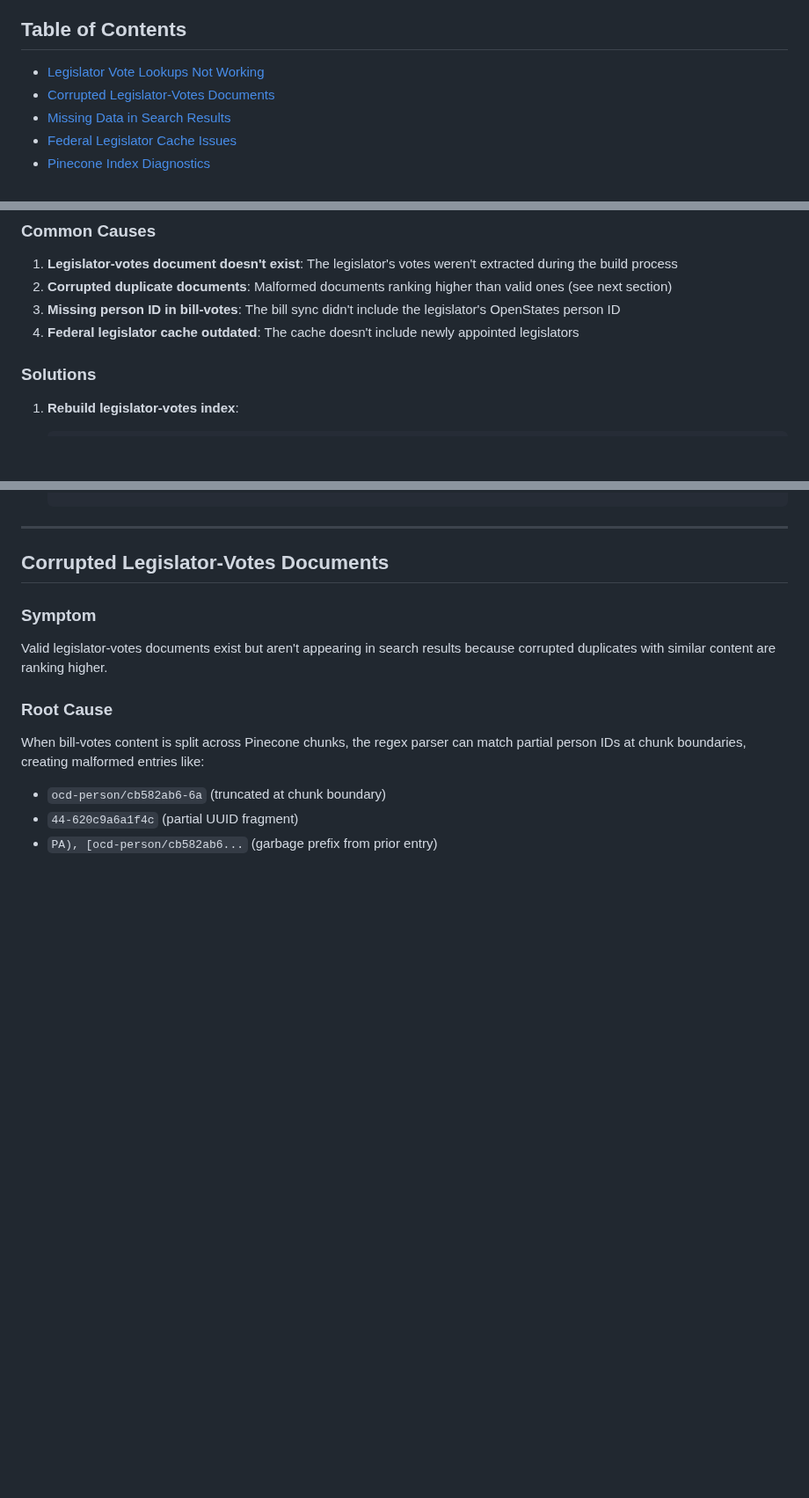
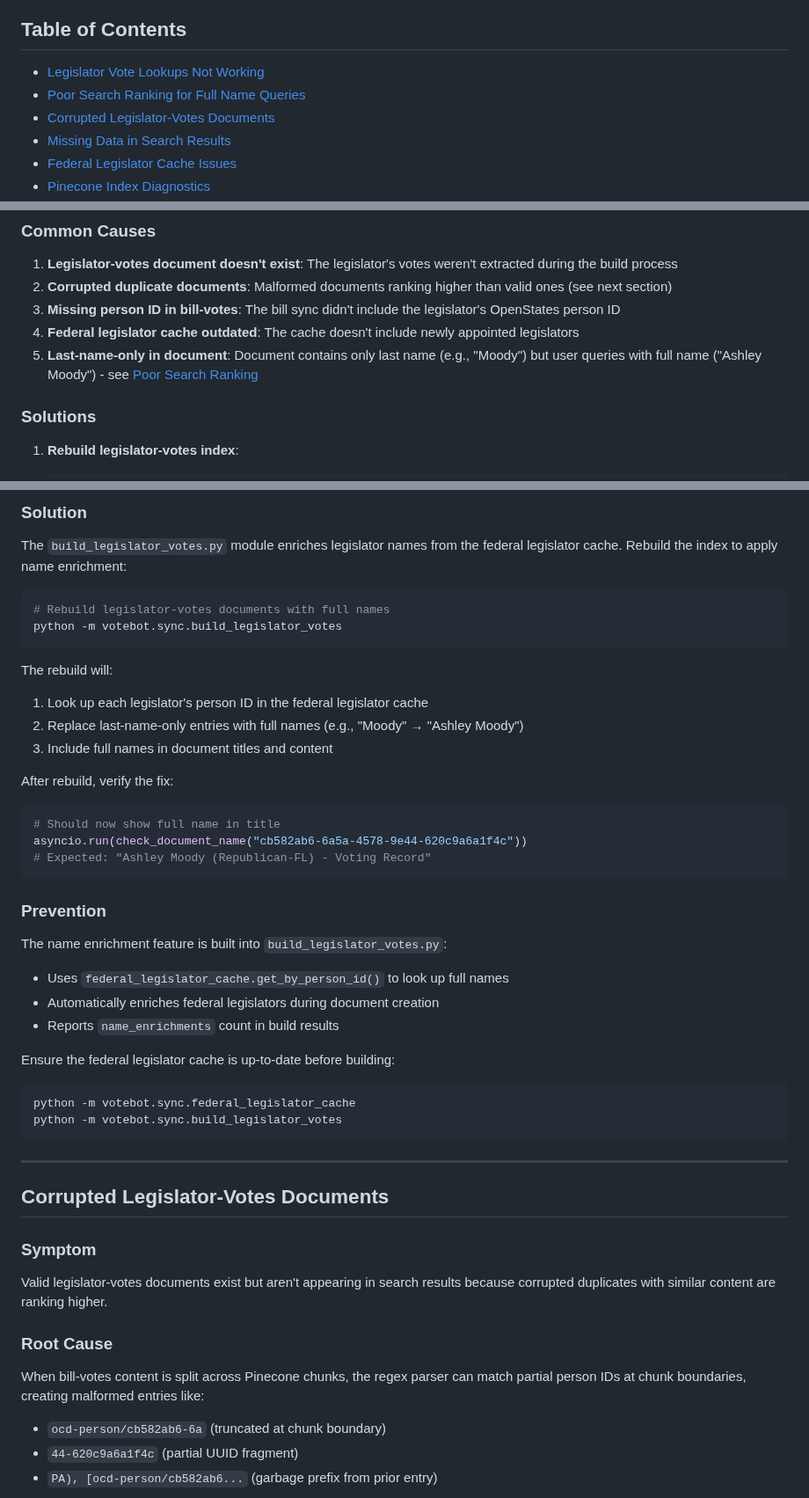
Before and after one commit to Digital-Democracy-Project/votebot, a Markdown page: docs/TROUBLESHOOTING.md, 3 parts joined by grey strips. Shown at 88% size. Drawn GitHub-style; blank space fills up the shorter version.

````diff
--- a/docs/TROUBLESHOOTING.md
+++ b/docs/TROUBLESHOOTING.md
@@ -5,6 +5,7 @@ This document captures common issues, diagnostic procedures, and solutions for V
 ## Table of Contents
 
 - [Legislator Vote Lookups Not Working](#legislator-vote-lookups-not-working)
+- [Poor Search Ranking for Full Name Queries](#poor-search-ranking-for-full-name-queries)
 - [Corrupted Legislator-Votes Documents](#corrupted-legislator-votes-documents)
 - [Missing Data in Search Results](#missing-data-in-search-results)
 - [Federal Legislator Cache Issues](#federal-legislator-cache-issues)
@@ -116,6 +117,7 @@ asyncio.run(test_search("Ashley Moody vote HR1"))
 2. **Corrupted duplicate documents**: Malformed documents ranking higher than valid ones (see next section)
 3. **Missing person ID in bill-votes**: The bill sync didn't include the legislator's OpenStates person ID
 4. **Federal legislator cache outdated**: The cache doesn't include newly appointed legislators
+5. **Last-name-only in document**: Document contains only last name (e.g., "Moody") but user queries with full name ("Ashley Moody") - see [Poor Search Ranking](#poor-search-ranking-for-full-name-queries)
 
 ### Solutions
 
@@ -136,3 +211,36 @@ asyncio.run(test_search("Ashley Moody vote HR1"))
+### Solution
+
+The `build_legislator_votes.py` module enriches legislator names from the federal legislator cache. Rebuild the index to apply name enrichment:
+
+```bash
+# Rebuild legislator-votes documents with full names
+python -m votebot.sync.build_legislator_votes
+```
+
+The rebuild will:
+1. Look up each legislator's person ID in the federal legislator cache
+2. Replace last-name-only entries with full names (e.g., "Moody" → "Ashley Moody")
+3. Include full names in document titles and content
+
+After rebuild, verify the fix:
+```python
+# Should now show full name in title
+asyncio.run(check_document_name("cb582ab6-6a5a-4578-9e44-620c9a6a1f4c"))
+# Expected: "Ashley Moody (Republican-FL) - Voting Record"
+```
+
+### Prevention
+
+The name enrichment feature is built into `build_legislator_votes.py`:
+- Uses `federal_legislator_cache.get_by_person_id()` to look up full names
+- Automatically enriches federal legislators during document creation
+- Reports `name_enrichments` count in build results
+
+Ensure the federal legislator cache is up-to-date before building:
+```bash
+python -m votebot.sync.federal_legislator_cache
+python -m votebot.sync.build_legislator_votes
+```
 
 ---
 
````
Also changed, not shown: other parts of docs/TROUBLESHOOTING.md (+73 -0 lines), README.md (+4 -0 lines).
